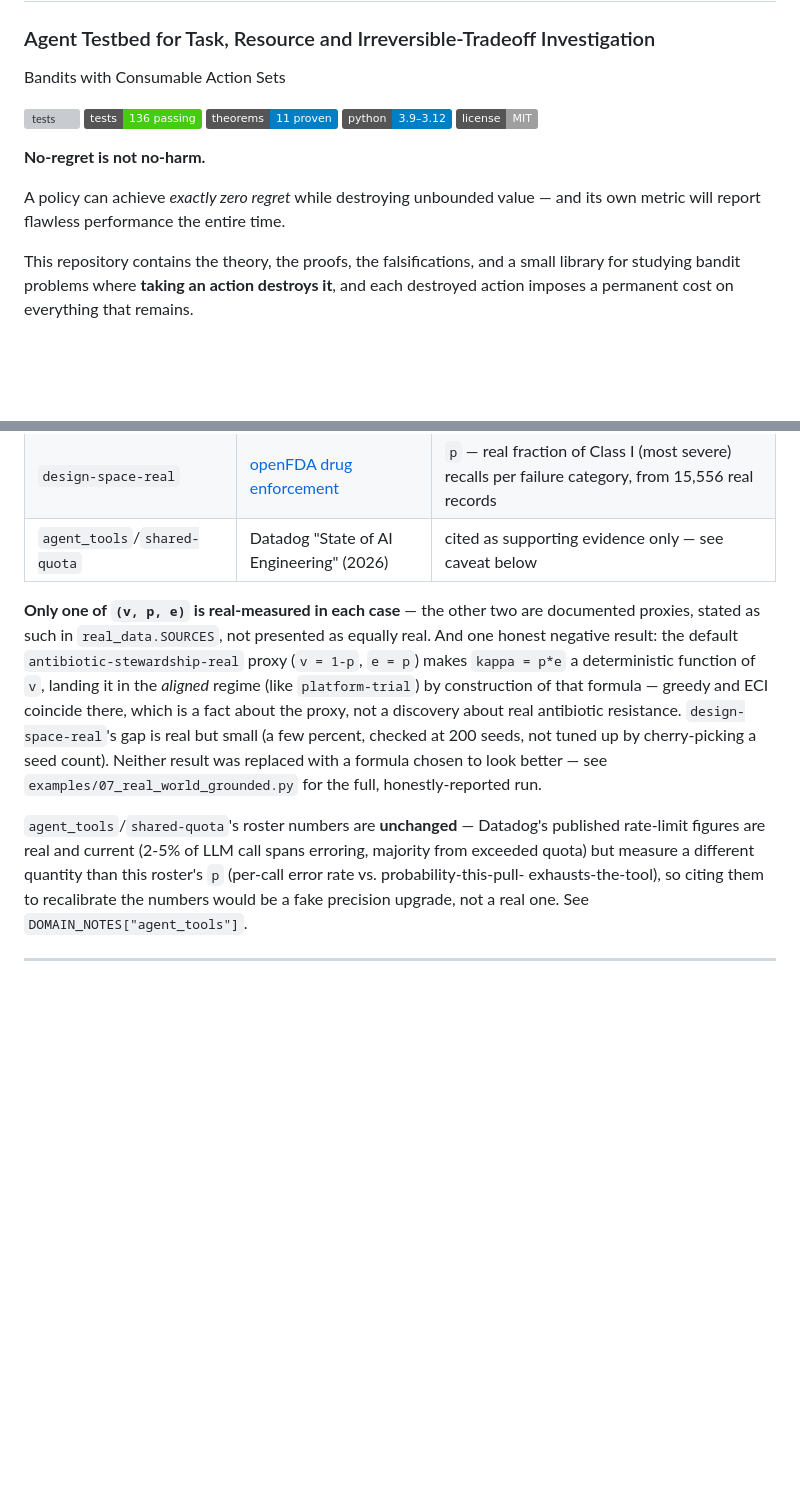
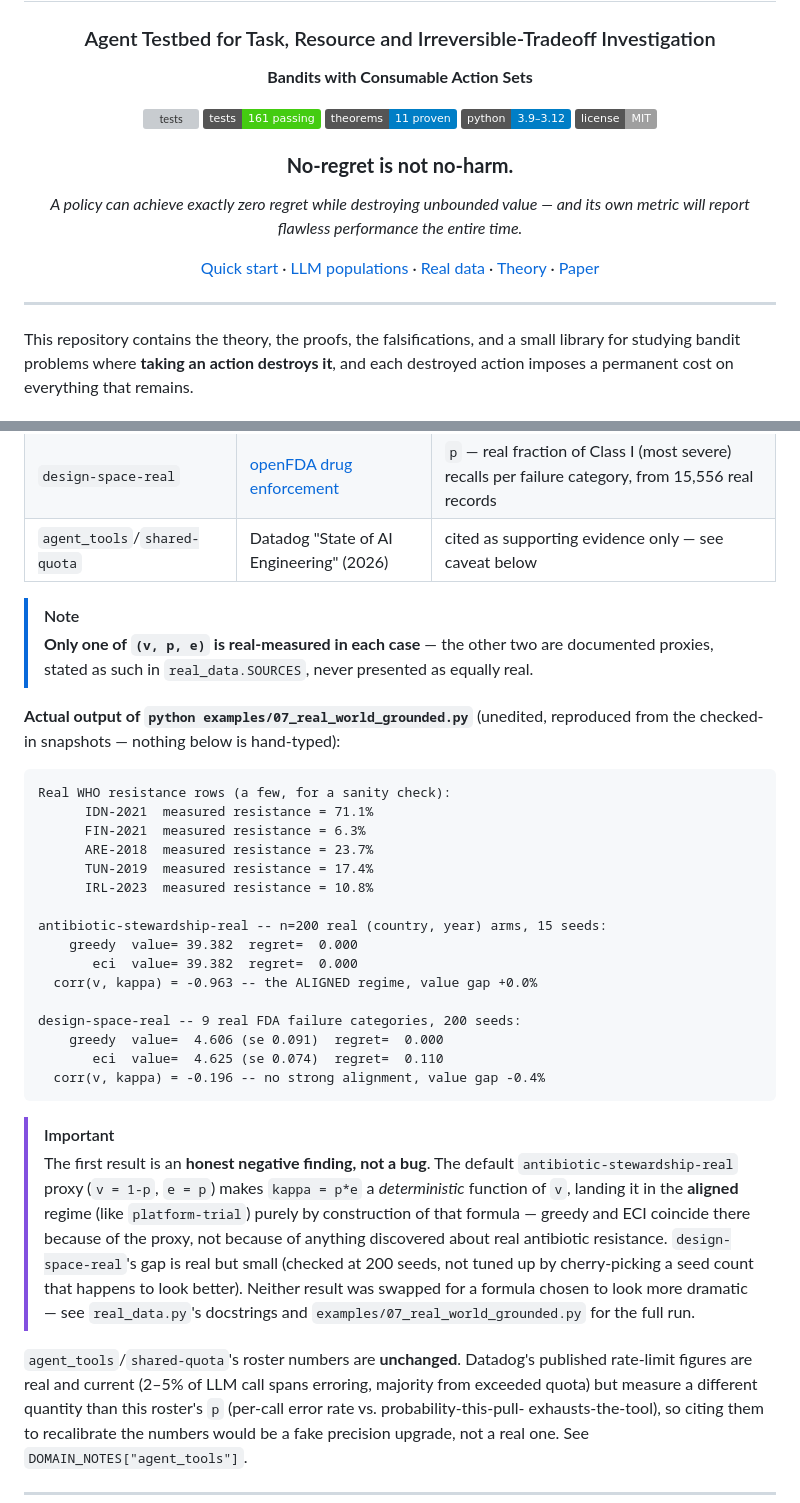
Before and after one commit to NavikkumarModi/attrition, a Markdown page: README.md, 2 parts joined by grey strips. GitHub-like rendering; badges without logos; blank space fills up the shorter version; grey boxes are pictures that could not be loaded.

Commit message:
README: centered header with quick-nav, embed real-dataset test output
- Centered title/badge/tagline block with a quick-nav link row (style
  pass, no external project named or credited).
- Fixed stale test-count badge (136 -> 161).
- "Grounded in real data" now embeds the actual unedited output of
  `examples/07_real_world_grounded.py` in a fenced code block, plus
  GitHub alert callouts (> [!NOTE] / > [!IMPORTANT]) for the two real
  vs. proxy / honest-negative-result caveats, instead of prose alone.

````diff
--- a/README.md
+++ b/README.md
@@ -1,18 +3,28 @@
 # ATTRITION
 ### Agent Testbed for Task, Resource and Irreversible-Tradeoff Investigation
 
-Bandits with Consumable Action Sets
+**Bandits with Consumable Action Sets**
 
 [![tests](https://github.com/NavikkumarModi/attrition/actions/workflows/tests.yml/badge.svg)](https://github.com/NavikkumarModi/attrition/actions/workflows/tests.yml)
-[![tests](https://img.shields.io/badge/tests-136%20passing-brightgreen)](tests/)
+[![tests](https://img.shields.io/badge/tests-161%20passing-brightgreen)](tests/)
 [![theorems](https://img.shields.io/badge/theorems-11%20proven-blue)](THEORY.md)
 [![python](https://img.shields.io/badge/python-3.9%E2%80%933.12-blue)](pyproject.toml)
 [![license](https://img.shields.io/badge/license-MIT-lightgrey)](LICENSE)
 
-**No-regret is not no-harm.**
+### **No-regret is not no-harm.**
 
-A policy can achieve *exactly zero regret* while destroying unbounded value — and
-its own metric will report flawless performance the entire time.
+*A policy can achieve exactly zero regret while destroying unbounded value — and
+its own metric will report flawless performance the entire time.*
+
+[Quick start](#quick-start) ·
+[LLM populations](#llm-agent-populations) ·
+[Real data](#grounded-in-real-data) ·
+[Theory](#the-model) ·
+[Paper](#paper)
+
+</div>
+
+---
 
 This repository contains the theory, the proofs, the falsifications, and a small
 library for studying bandit problems where **taking an action destroys it**, and
@@ -418,20 +430,47 @@ simulation. Checked-in snapshots under `attrition/data/`, refreshed by
 | `design-space-real` | [openFDA drug enforcement](https://api.fda.gov/drug/enforcement.json) | `p` — real fraction of Class I (most severe) recalls per failure category, from 15,556 real records |
 | `agent_tools`/`shared-quota` | Datadog "State of AI Engineering" (2026) | cited as supporting evidence only — see caveat below |
 
-**Only one of `(v, p, e)` is real-measured in each case** — the other two are
-documented proxies, stated as such in `real_data.SOURCES`, not presented as
-equally real. And one honest negative result: the default
-`antibiotic-stewardship-real` proxy (`v = 1-p`, `e = p`) makes
-`kappa = p*e` a deterministic function of `v`, landing it in the *aligned*
-regime (like `platform-trial`) by construction of that formula — greedy and
-ECI coincide there, which is a fact about the proxy, not a discovery about
-real antibiotic resistance. `design-space-real`'s gap is real but small
-(a few percent, checked at 200 seeds, not tuned up by cherry-picking a seed
-count). Neither result was replaced with a formula chosen to look better —
-see `examples/07_real_world_grounded.py` for the full, honestly-reported run.
+> [!NOTE]
+> **Only one of `(v, p, e)` is real-measured in each case** — the other two
+> are documented proxies, stated as such in `real_data.SOURCES`, never
+> presented as equally real.
 
-`agent_tools`/`shared-quota`'s roster numbers are **unchanged** — Datadog's
-published rate-limit figures are real and current (2-5% of LLM call spans
+**Actual output of `python examples/07_real_world_grounded.py`** (unedited,
+reproduced from the checked-in snapshots — nothing below is hand-typed):
+
+```
+Real WHO resistance rows (a few, for a sanity check):
+      IDN-2021  measured resistance = 71.1%
+      FIN-2021  measured resistance = 6.3%
+      ARE-2018  measured resistance = 23.7%
+      TUN-2019  measured resistance = 17.4%
+      IRL-2023  measured resistance = 10.8%
+
+antibiotic-stewardship-real -- n=200 real (country, year) arms, 15 seeds:
+    greedy  value= 39.382  regret=  0.000
+       eci  value= 39.382  regret=  0.000
+  corr(v, kappa) = -0.963 -- the ALIGNED regime, value gap +0.0%
+
+design-space-real -- 9 real FDA failure categories, 200 seeds:
+    greedy  value=  4.606 (se 0.091)  regret=  0.000
+       eci  value=  4.625 (se 0.074)  regret=  0.110
+  corr(v, kappa) = -0.196 -- no strong alignment, value gap -0.4%
+```
+
+> [!IMPORTANT]
+> The first result is an **honest negative finding, not a bug**. The default
+> `antibiotic-stewardship-real` proxy (`v = 1-p`, `e = p`) makes
+> `kappa = p*e` a *deterministic* function of `v`, landing it in the
+> **aligned** regime (like `platform-trial`) purely by construction of that
+> formula — greedy and ECI coincide there because of the proxy, not because
+> of anything discovered about real antibiotic resistance. `design-space-real`'s
+> gap is real but small (checked at 200 seeds, not tuned up by cherry-picking
+> a seed count that happens to look better). Neither result was swapped for
+> a formula chosen to look more dramatic — see `real_data.py`'s docstrings
+> and `examples/07_real_world_grounded.py` for the full run.
+
+`agent_tools`/`shared-quota`'s roster numbers are **unchanged**. Datadog's
+published rate-limit figures are real and current (2–5% of LLM call spans
 erroring, majority from exceeded quota) but measure a different quantity
 than this roster's `p` (per-call error rate vs. probability-this-pull-
 exhausts-the-tool), so citing them to recalibrate the numbers would be a
````
Also changed, not shown: other parts of README.md (+2 -0 lines).
